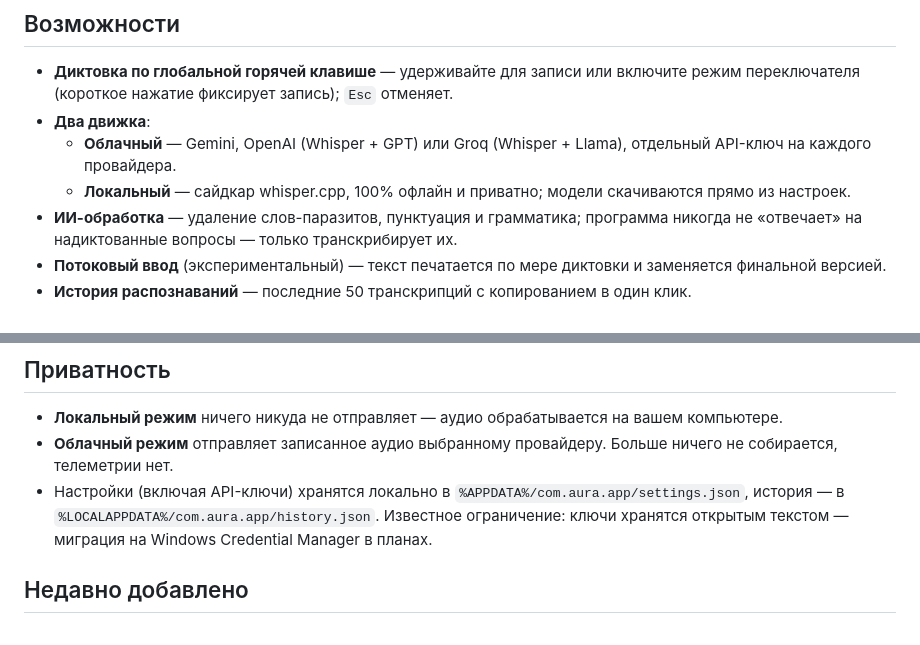
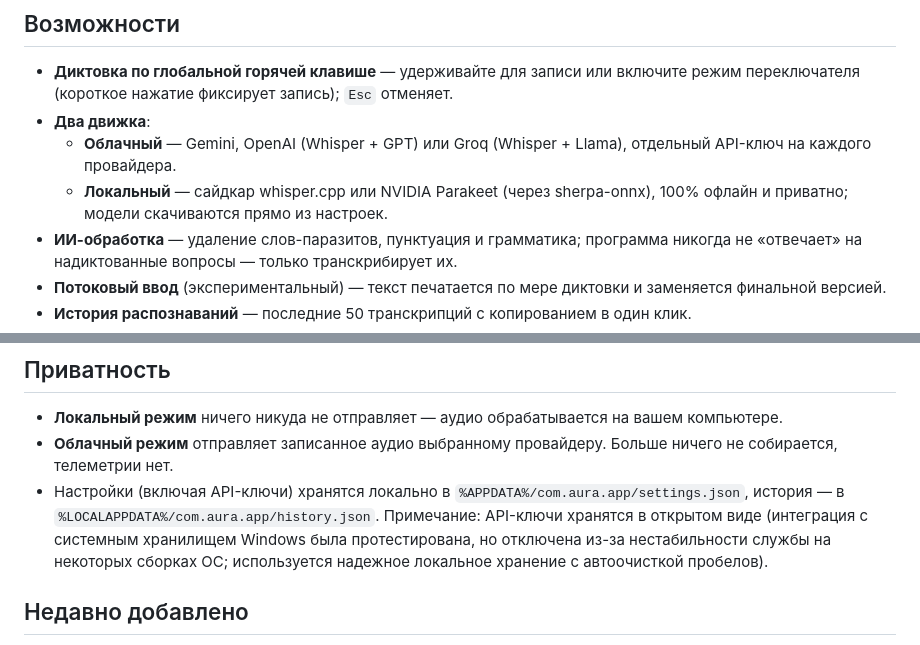
Before and after one commit to malashkadev/aura, a Markdown page: README.ru.md, 2 parts joined by grey strips. GitHub-like rendering.

```diff
--- a/README.ru.md
+++ b/README.ru.md
@@ -32,7 +32,7 @@
 - **Диктовка по глобальной горячей клавише** — удерживайте для записи или включите режим переключателя (короткое нажатие фиксирует запись); `Esc` отменяет.
 - **Два движка**:
   - **Облачный** — Gemini, OpenAI (Whisper + GPT) или Groq (Whisper + Llama), отдельный API-ключ на каждого провайдера.
-  - **Локальный** — сайдкар whisper.cpp, 100% офлайн и приватно; модели скачиваются прямо из настроек.
+  - **Локальный** — сайдкар whisper.cpp или NVIDIA Parakeet (через sherpa-onnx), 100% офлайн и приватно; модели скачиваются прямо из настроек.
 - **ИИ-обработка** — удаление слов-паразитов, пунктуация и грамматика; программа никогда не «отвечает» на надиктованные вопросы — только транскрибирует их.
 - **Потоковый ввод** (экспериментальный) — текст печатается по мере диктовки и заменяется финальной версией.
 - **История распознаваний** — последние 50 транскрипций с копированием в один клик.
@@ -104,7 +104,7 @@ cargo test
 
 - **Локальный режим** ничего никуда не отправляет — аудио обрабатывается на вашем компьютере.
 - **Облачный режим** отправляет записанное аудио выбранному провайдеру. Больше ничего не собирается, телеметрии нет.
-- Настройки (включая API-ключи) хранятся локально в `%APPDATA%/com.aura.app/settings.json`, история — в `%LOCALAPPDATA%/com.aura.app/history.json`. Известное ограничение: ключи хранятся открытым текстом — миграция на Windows Credential Manager в планах.
+- Настройки (включая API-ключи) хранятся локально в `%APPDATA%/com.aura.app/settings.json`, история — в `%LOCALAPPDATA%/com.aura.app/history.json`. Примечание: API-ключи хранятся в открытом виде (интеграция с системным хранилищем Windows была протестирована, но отключена из-за нестабильности службы на некоторых сборках ОС; используется надежное локальное хранение с автоочисткой пробелов).
 
 ## Недавно добавлено
 
```
Also changed, not shown: README.md (+2 -2 lines).
